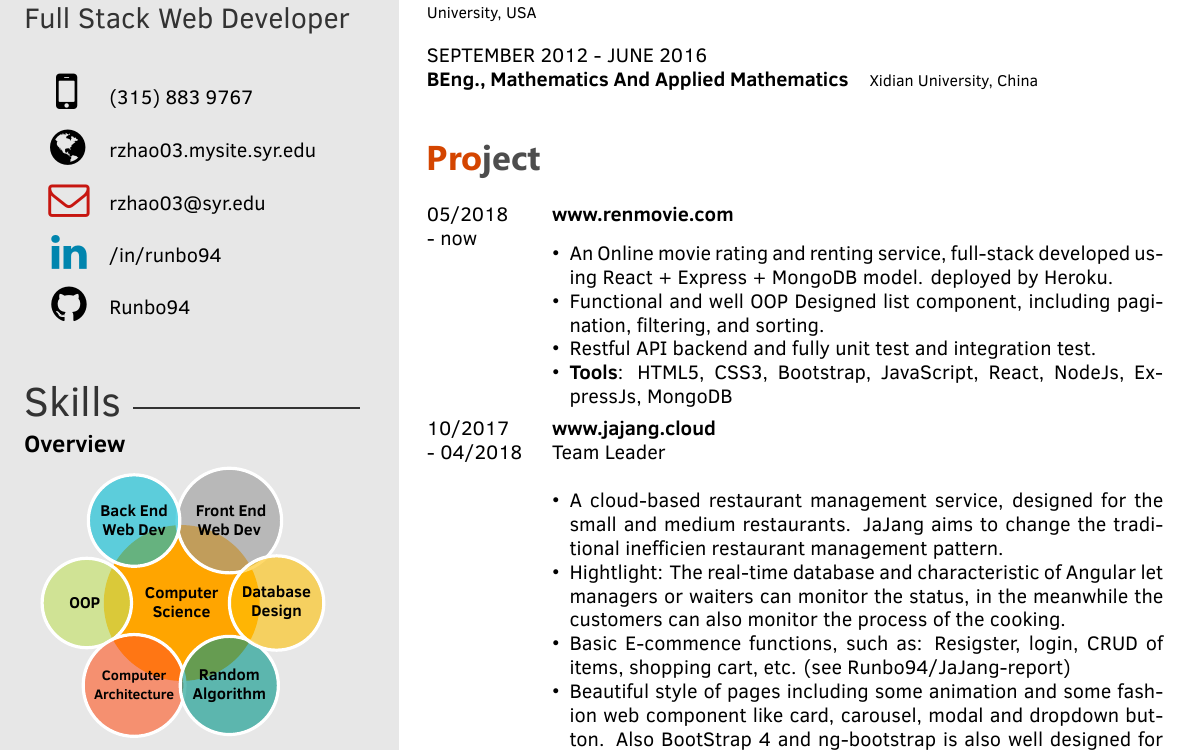
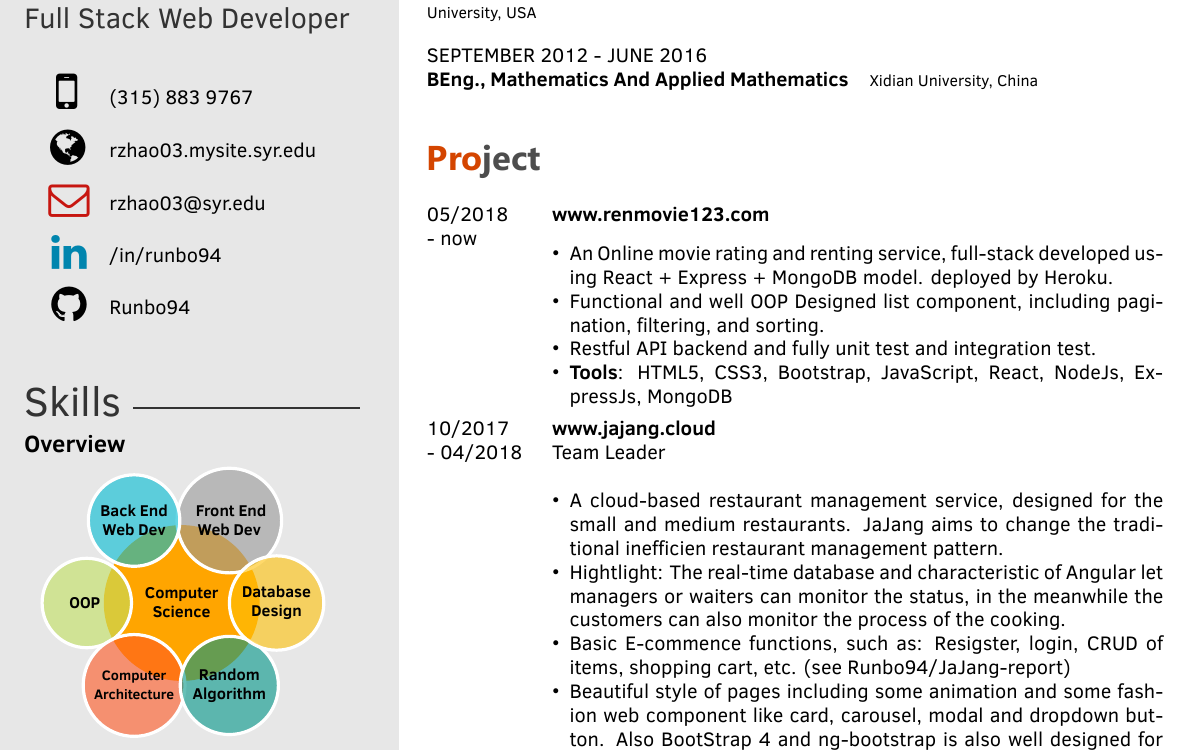
Before and after one commit to Runbo94/Resume, a LaTeX CV (template.tex): part of page 1 of 2, cut so that both start at the same text. The pictures show the PDF file template.pdf that the author committed with the source.

Commit message:
#UPDATE - 07/30/2018

```diff
--- a/template.tex
+++ b/template.tex
@@ -89,7 +89,7 @@ Strong in object-oriented design and experienced with a wide range of front-end
 	\twentyitem
 	{05/2018}
 	{- now}
-	{www.renmovie.com}
+	{\href{www.renmovie123.com}{www.renmovie123.com}}
 	{}
 	{}
 	{
```
Also changed, not shown: template.pdf, 2 other files.
